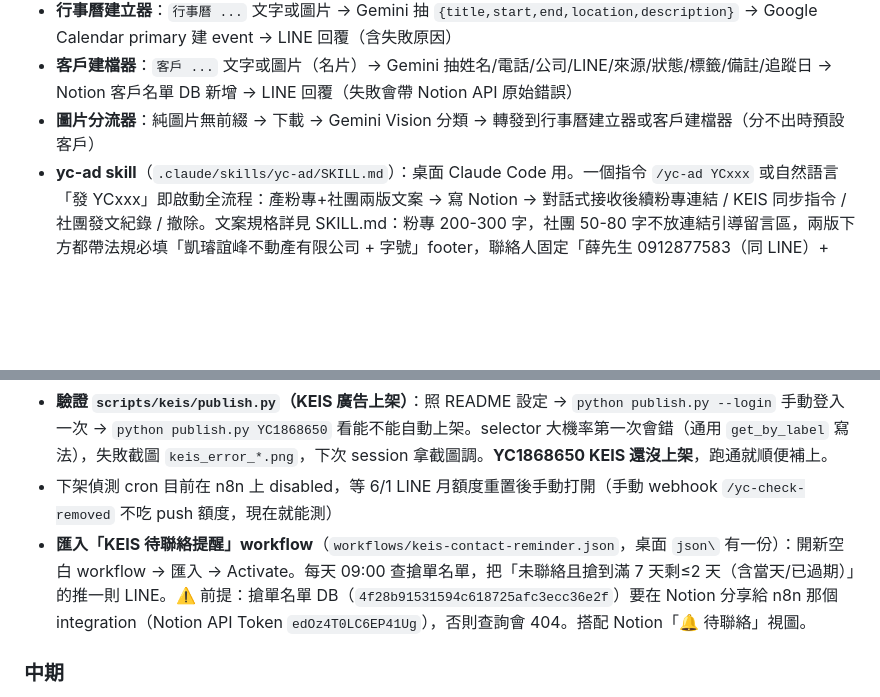
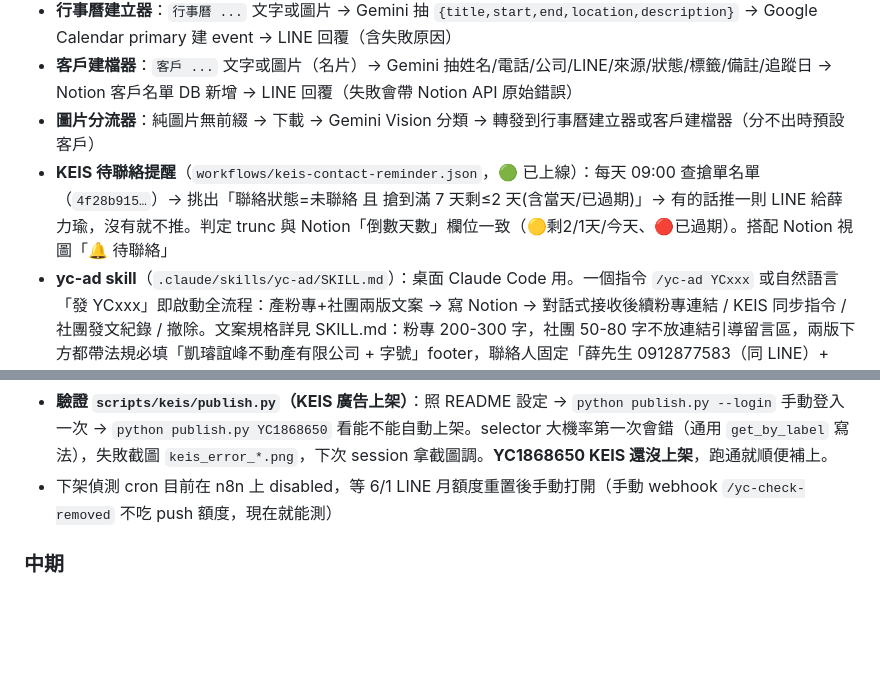
Before and after one commit to gerla9711010-eng/asce, a Markdown page: docs/STATUS.md, 2 parts joined by grey strips. Rendered like a GitHub page; blank space fills up the shorter version.

Commit message:
STATUS：KEIS 待聯絡提醒 workflow 已上線，移除待匯入待辦
Co-Authored-By: Claude Opus 4.8 <noreply@anthropic.com>
Claude-Session: https://claude.ai/code/session_01H9tw9rPPzVv3uYJEjzs2gL

```diff
--- a/docs/STATUS.md
+++ b/docs/STATUS.md
@@ -144,6 +144,7 @@ Claude Code Skill (.claude/skills/yc-ad/)    ← 桌面 / 深度操作場景
 - **行事曆建立器**：`行事曆 ...` 文字或圖片 → Gemini 抽 `{title,start,end,location,description}` → Google Calendar primary 建 event → LINE 回覆（含失敗原因）
 - **客戶建檔器**：`客戶 ...` 文字或圖片（名片）→ Gemini 抽姓名/電話/公司/LINE/來源/狀態/標籤/備註/追蹤日 → Notion 客戶名單 DB 新增 → LINE 回覆（失敗會帶 Notion API 原始錯誤）
 - **圖片分流器**：純圖片無前綴 → 下載 → Gemini Vision 分類 → 轉發到行事曆建立器或客戶建檔器（分不出時預設客戶）
+- **KEIS 待聯絡提醒**（`workflows/keis-contact-reminder.json`，🟢 已上線）：每天 09:00 查搶單名單（`4f28b915…`）→ 挑出「聯絡狀態=未聯絡 且 搶到滿 7 天剩≤2 天(含當天/已過期)」→ 有的話推一則 LINE 給薛力瑜，沒有就不推。判定 trunc 與 Notion「倒數天數」欄位一致（🟡剩2/1天/今天、🔴已過期）。搭配 Notion 視圖「🔔 待聯絡」
 - **yc-ad skill**（`.claude/skills/yc-ad/SKILL.md`）：桌面 Claude Code 用。一個指令 `/yc-ad YCxxx` 或自然語言「發 YCxxx」即啟動全流程：產粉專+社團兩版文案 → 寫 Notion → 對話式接收後續粉專連結 / KEIS 同步指令 / 社團發文紀錄 / 撤除。文案規格詳見 SKILL.md：粉專 200-300 字，社團 50-80 字不放連結引導留言區，兩版下方都帶法規必填「凱璿誼峰不動產有限公司 + 字號」footer，聯絡人固定「薛先生 0912877583（同 LINE）+ LINE 連結 `https://line.me/ti/p/kg1pMk4vX8`」，不放 YC 編號 hashtag
 
 ## yc-ad skill 使用方式（桌面 Claude Code）
@@ -183,7 +184,6 @@ Skill 會自動：
   - 未驗的另一半：07-14 對帳時薛力瑜 7 筆已在 KEIS 頁面逐號驗過；**周珈伊 7 筆需登入她帳號才能核**（密碼類使用者自己登入）。
 - **驗證 `scripts/keis/publish.py`（KEIS 廣告上架）**：照 README 設定 → `python publish.py --login` 手動登入一次 → `python publish.py YC1868650` 看能不能自動上架。selector 大機率第一次會錯（通用 `get_by_label` 寫法），失敗截圖 `keis_error_*.png`，下次 session 拿截圖調。**YC1868650 KEIS 還沒上架**，跑通就順便補上。
 - 下架偵測 cron 目前在 n8n 上 disabled，等 6/1 LINE 月額度重置後手動打開（手動 webhook `/yc-check-removed` 不吃 push 額度，現在就能測）
-- **匯入「KEIS 待聯絡提醒」workflow**（`workflows/keis-contact-reminder.json`，桌面 `json\` 有一份）：開新空白 workflow → 匯入 → Activate。每天 09:00 查搶單名單，把「未聯絡且搶到滿 7 天剩≤2 天（含當天/已過期）」的推一則 LINE。⚠️ 前提：搶單名單 DB（`4f28b91531594c618725afc3ecc36e2f`）要在 Notion 分享給 n8n 那個 integration（Notion API Token `edOz4T0LC6EP41Ug`），否則查詢會 404。搭配 Notion「🔔 待聯絡」視圖。
 
 ### 中期
 - yc-ad skill 跑幾個物件後微調 SKILL.md 文案 prompt（口氣、社團排版變化度）
```
